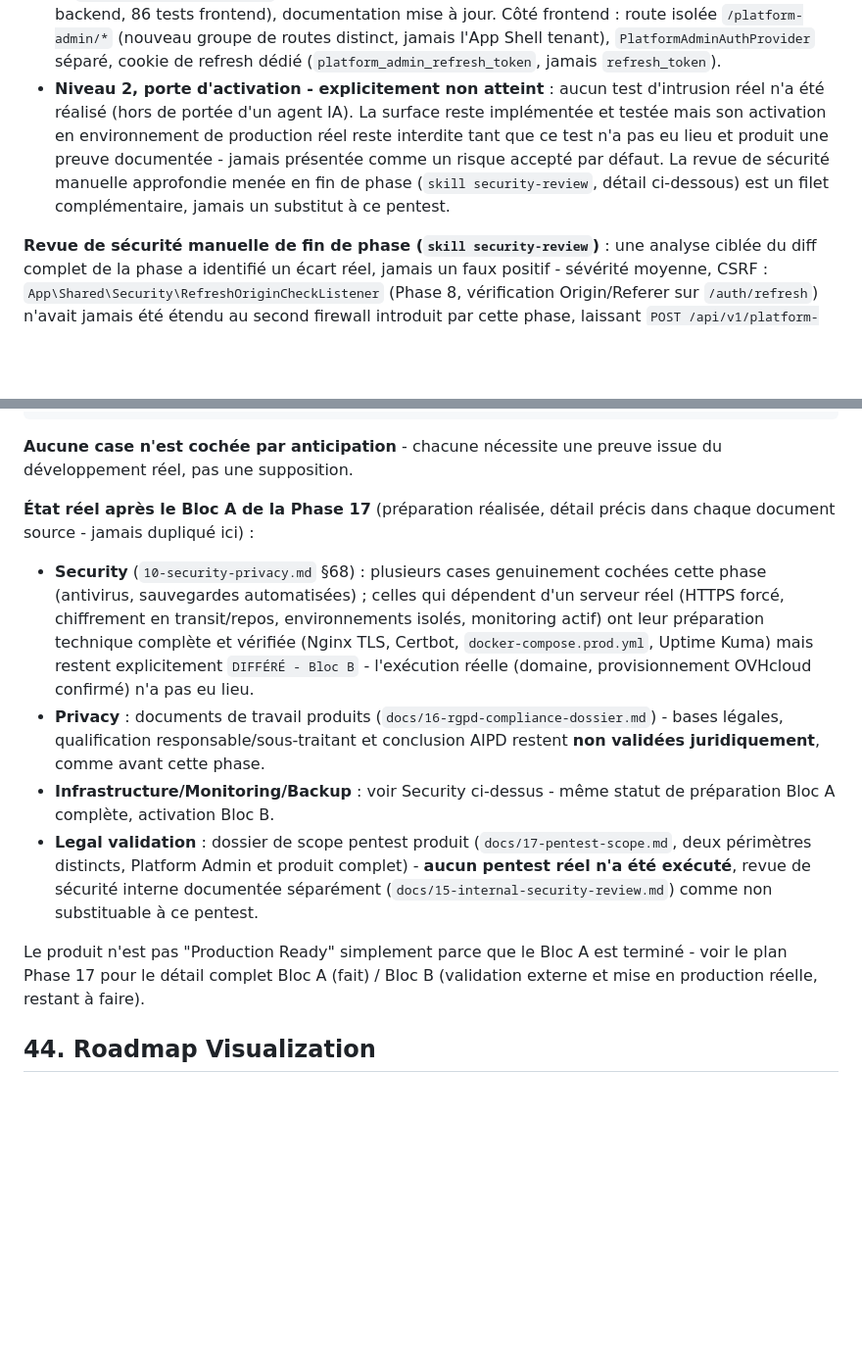
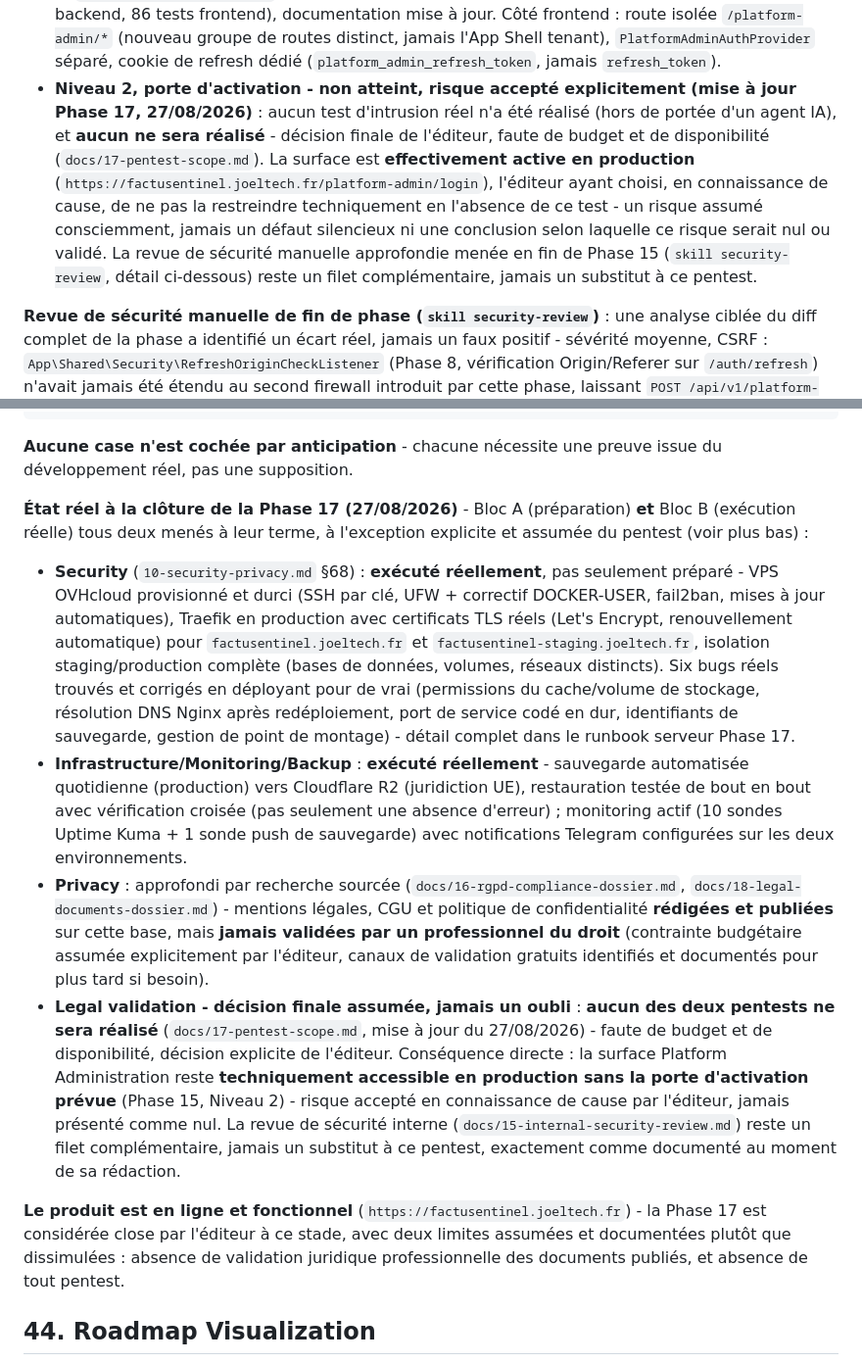
Before and after one commit to Joello61/factu-sentinel, a Markdown page: docs/12-roadmap.md, 2 parts joined by grey strips. Shown at 98% size. Rendered like a GitHub page; blank space fills up the shorter version.

Commit message:
docs: close Phase 17 - real production status and final pentest decision
Reflect the actual state of production deployment (Traefik/TLS, isolated
staging/production, automated backups with a real cross-checked restore
test, Uptime Kuma monitoring on both environments) in the security
checklist, instead of the stale "DIFFERE - Bloc B" placeholders written
before deployment happened.

Document the editor's final decision not to run either pentest (budget
and availability), and its direct consequence: the Platform Admin
activation gate (Phase 15, Niveau 2) remains technically unbuilt and the
surface is live in production - a risk accepted explicitly, not a
silent default, per the editor's own call.

```diff
--- a/docs/12-roadmap.md
+++ b/docs/12-roadmap.md
@@ -597,12 +597,16 @@ notion de "terminé" pour cette phase)** :
   frontend : route isolée `/platform-admin/*` (nouveau groupe de routes distinct, jamais
   l'App Shell tenant), `PlatformAdminAuthProvider` séparé, cookie de refresh dédié
   (`platform_admin_refresh_token`, jamais `refresh_token`).
-- **Niveau 2, porte d'activation - explicitement non atteint** : aucun test d'intrusion réel n'a
-  été réalisé (hors de portée d'un agent IA). La surface reste implémentée et testée mais son
-  activation en environnement de production réel reste interdite tant que ce test n'a pas eu
-  lieu et produit une preuve documentée - jamais présentée comme un risque accepté par défaut. La
-  revue de sécurité manuelle approfondie menée en fin de phase (`skill security-review`, détail
-  ci-dessous) est un filet complémentaire, jamais un substitut à ce pentest.
+- **Niveau 2, porte d'activation - non atteint, risque accepté explicitement (mise à jour
+  Phase 17, 27/08/2026)** : aucun test d'intrusion réel n'a été réalisé (hors de portée
+  d'un agent IA), et **aucun ne sera réalisé** - décision finale de l'éditeur, faute de
+  budget et de disponibilité (`docs/17-pentest-scope.md`). La surface est **effectivement
+  active en production** (`https://factusentinel.joeltech.fr/platform-admin/login`),
+  l'éditeur ayant choisi, en connaissance de cause, de ne pas la restreindre techniquement
+  en l'absence de ce test - un risque assumé consciemment, jamais un défaut silencieux ni
+  une conclusion selon laquelle ce risque serait nul ou validé. La revue de sécurité
+  manuelle approfondie menée en fin de Phase 15 (`skill security-review`, détail
+  ci-dessous) reste un filet complémentaire, jamais un substitut à ce pentest.
 
 **Revue de sécurité manuelle de fin de phase (`skill security-review`)** : une analyse ciblée du
 diff complet de la phase a identifié un écart réel, jamais un faux positif - sévérité moyenne,
@@ -1191,28 +1195,42 @@ Legal validation                       - AIPD evaluee, DPA signes avec les fourn
 
 **Aucune case n'est cochée par anticipation** - chacune nécessite une preuve issue du développement réel, pas une supposition.
 
-**État réel après le Bloc A de la Phase 17** (préparation réalisée, détail précis dans
-chaque document source - jamais dupliqué ici) :
+**État réel à la clôture de la Phase 17 (27/08/2026)** - Bloc A (préparation) **et** Bloc B
+(exécution réelle) tous deux menés à leur terme, à l'exception explicite et assumée du
+pentest (voir plus bas) :
 
-- **Security** (`10-security-privacy.md` §68) : plusieurs cases genuinement cochées cette
-  phase (antivirus, sauvegardes automatisées) ; celles qui dépendent d'un serveur réel
-  (HTTPS forcé, chiffrement en transit/repos, environnements isolés, monitoring actif)
-  ont leur préparation technique complète et vérifiée (Nginx TLS, Certbot,
-  `docker-compose.prod.yml`, Uptime Kuma) mais restent explicitement `DIFFÉRÉ - Bloc B` -
-  l'exécution réelle (domaine, provisionnement OVHcloud confirmé) n'a pas eu lieu.
-- **Privacy** : documents de travail produits (`docs/16-rgpd-compliance-dossier.md`) -
-  bases légales, qualification responsable/sous-traitant et conclusion AIPD restent
-  **non validées juridiquement**, comme avant cette phase.
-- **Infrastructure/Monitoring/Backup** : voir Security ci-dessus - même statut de
-  préparation Bloc A complète, activation Bloc B.
-- **Legal validation** : dossier de scope pentest produit (`docs/17-pentest-scope.md`,
-  deux périmètres distincts, Platform Admin et produit complet) - **aucun pentest réel
-  n'a été exécuté**, revue de sécurité interne documentée séparément
-  (`docs/15-internal-security-review.md`) comme non substituable à ce pentest.
+- **Security** (`10-security-privacy.md` §68) : **exécuté réellement**, pas seulement
+  préparé - VPS OVHcloud provisionné et durci (SSH par clé, UFW + correctif DOCKER-USER,
+  fail2ban, mises à jour automatiques), Traefik en production avec certificats TLS réels
+  (Let's Encrypt, renouvellement automatique) pour `factusentinel.joeltech.fr` et
+  `factusentinel-staging.joeltech.fr`, isolation staging/production complète (bases de
+  données, volumes, réseaux distincts). Six bugs réels trouvés et corrigés en déployant
+  pour de vrai (permissions du cache/volume de stockage, résolution DNS Nginx après
+  redéploiement, port de service codé en dur, identifiants de sauvegarde, gestion de
+  point de montage) - détail complet dans le runbook serveur Phase 17.
+- **Infrastructure/Monitoring/Backup** : **exécuté réellement** - sauvegarde automatisée
+  quotidienne (production) vers Cloudflare R2 (juridiction UE), restauration testée de
+  bout en bout avec vérification croisée (pas seulement une absence d'erreur) ; monitoring
+  actif (10 sondes Uptime Kuma + 1 sonde push de sauvegarde) avec notifications Telegram
+  configurées sur les deux environnements.
+- **Privacy** : approfondi par recherche sourcée (`docs/16-rgpd-compliance-dossier.md`,
+  `docs/18-legal-documents-dossier.md`) - mentions légales, CGU et politique de
+  confidentialité **rédigées et publiées** sur cette base, mais **jamais validées par un
+  professionnel du droit** (contrainte budgétaire assumée explicitement par l'éditeur,
+  canaux de validation gratuits identifiés et documentés pour plus tard si besoin).
+- **Legal validation - décision finale assumée, jamais un oubli** : **aucun des deux
+  pentests ne sera réalisé** (`docs/17-pentest-scope.md`, mise à jour du 27/08/2026) -
+  faute de budget et de disponibilité, décision explicite de l'éditeur. Conséquence
+  directe : la surface Platform Administration reste **techniquement accessible en
+  production sans la porte d'activation prévue** (Phase 15, Niveau 2) - risque accepté en
+  connaissance de cause par l'éditeur, jamais présenté comme nul. La revue de sécurité
+  interne (`docs/15-internal-security-review.md`) reste un filet complémentaire, jamais un
+  substitut à ce pentest, exactement comme documenté au moment de sa rédaction.
 
-Le produit n'est pas "Production Ready" simplement parce que le Bloc A est terminé - voir
-le plan Phase 17 pour le détail complet Bloc A (fait) / Bloc B (validation externe et mise
-en production réelle, restant à faire).
+**Le produit est en ligne et fonctionnel** (`https://factusentinel.joeltech.fr`) - la
+Phase 17 est considérée close par l'éditeur à ce stade, avec deux limites assumées et
+documentées plutôt que dissimulées : absence de validation juridique professionnelle des
+documents publiés, et absence de tout pentest.
 
 ## 44. Roadmap Visualization
 
```
Also changed, not shown: docs/10-security-privacy.md (+10 -5 lines), docs/17-pentest-scope.md (+14 -0 lines).
